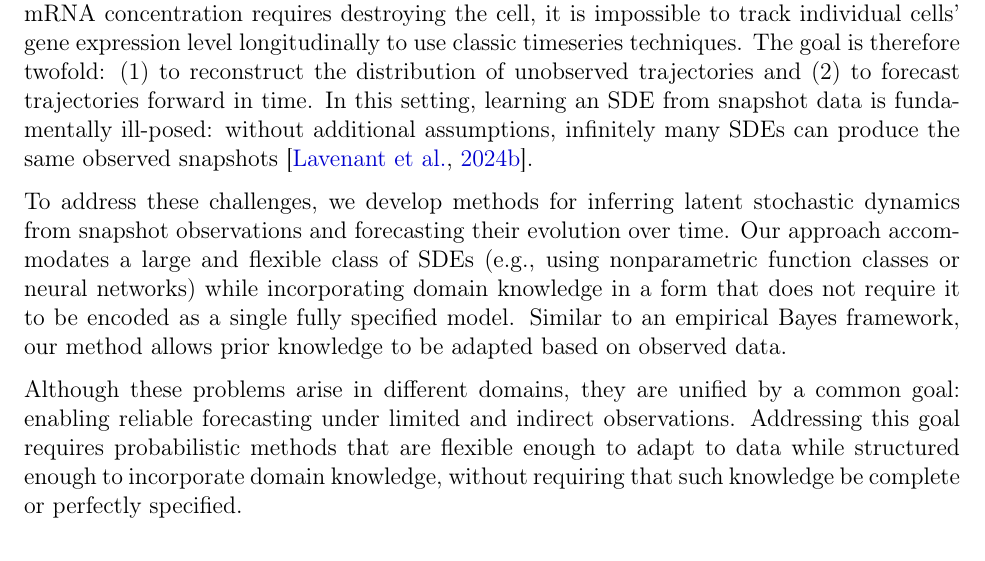
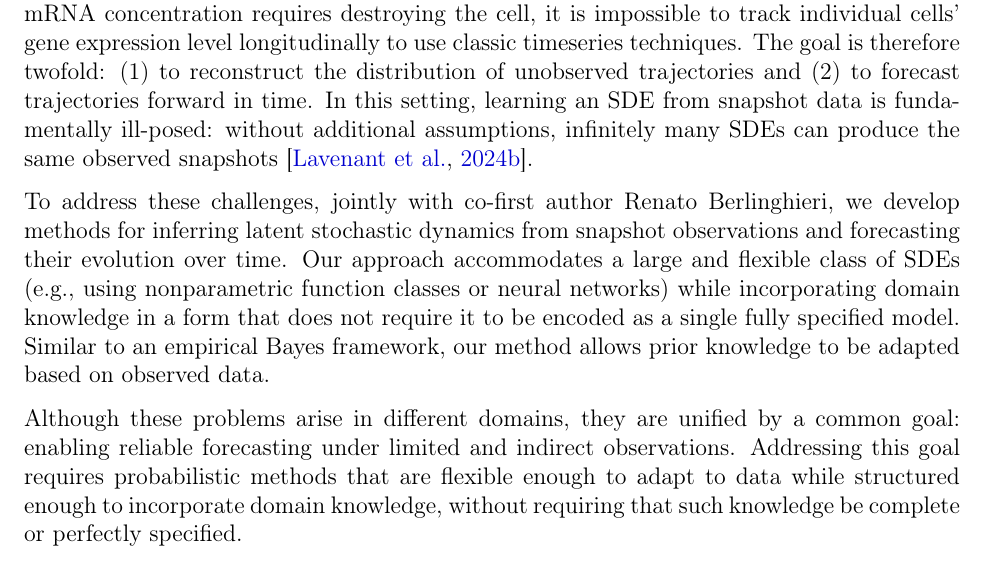
Before and after one commit to YunyiShen/PhD-thesis, a LaTeX thesis (Thesis/YS-PhD-thesis.tex, which reads Thesis/Ch1-intro/ch1.tex): part of page 24 of 235, cut so that both start at the same text. Compiled offline with pdfLaTeX; a LaTeX package or settings file that is missing is left out.

Commit message:
add renato to intro

```diff
--- a/Thesis/Ch1-intro/ch1.tex
+++ b/Thesis/Ch1-intro/ch1.tex
@@ -9,6 +9,6 @@ To address these challenges, we develop Bayesian nonparametric models for predic
 
 The second task arises from single-cell sequencing studies of gene expression dynamics over a cell's life cycle, measured through mRNA concentration. One can model these dynamics using e.g., stochastic differential equations \citep[][SDEs]{pratapa2020benchmarking}. Although forecasting has been extensively studied when a single trajectory is observed \textit{over time}, these techniques cannot be used in the single cell sequencing setup. Because in practice measuring mRNA concentration requires destroying the cell, it is impossible to track individual cells' gene expression level longitudinally to use classic timeseries techniques. The goal is therefore twofold: (1) to reconstruct the distribution of unobserved trajectories and (2) to forecast trajectories forward in time. In this setting, learning an SDE from snapshot data is fundamentally ill-posed: without additional assumptions, infinitely many SDEs can produce the same observed snapshots \citep{lavenant2024toward}.
 
-To address these challenges, we develop methods for inferring latent stochastic dynamics from snapshot observations and forecasting their evolution over time. Our approach accommodates a large and flexible class of SDEs (e.g., using nonparametric function classes or neural networks) while incorporating domain knowledge in a form that does not require it to be encoded as a single fully specified model. Similar to an empirical Bayes framework, our method allows prior knowledge to be adapted based on observed data.
+To address these challenges, jointly with co-first author Renato Berlinghieri, we develop methods for inferring latent stochastic dynamics from snapshot observations and forecasting their evolution over time. Our approach accommodates a large and flexible class of SDEs (e.g., using nonparametric function classes or neural networks) while incorporating domain knowledge in a form that does not require it to be encoded as a single fully specified model. Similar to an empirical Bayes framework, our method allows prior knowledge to be adapted based on observed data.
 
 Although these problems arise in different domains, they are unified by a common goal: enabling reliable forecasting under limited and indirect observations. Addressing this goal requires probabilistic methods that are flexible enough to adapt to data while structured enough to incorporate domain knowledge, without requiring that such knowledge be complete or perfectly specified.
```
